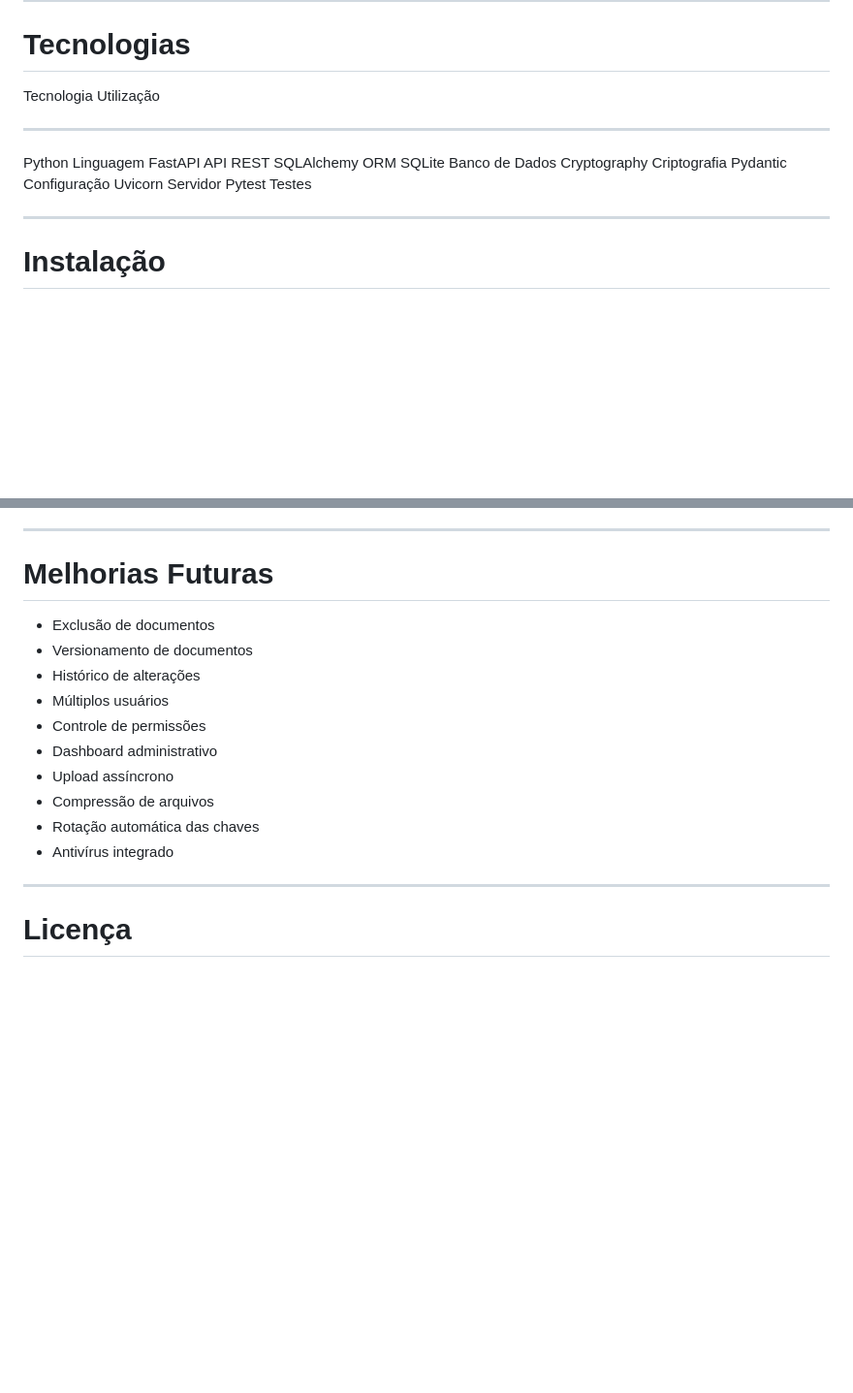
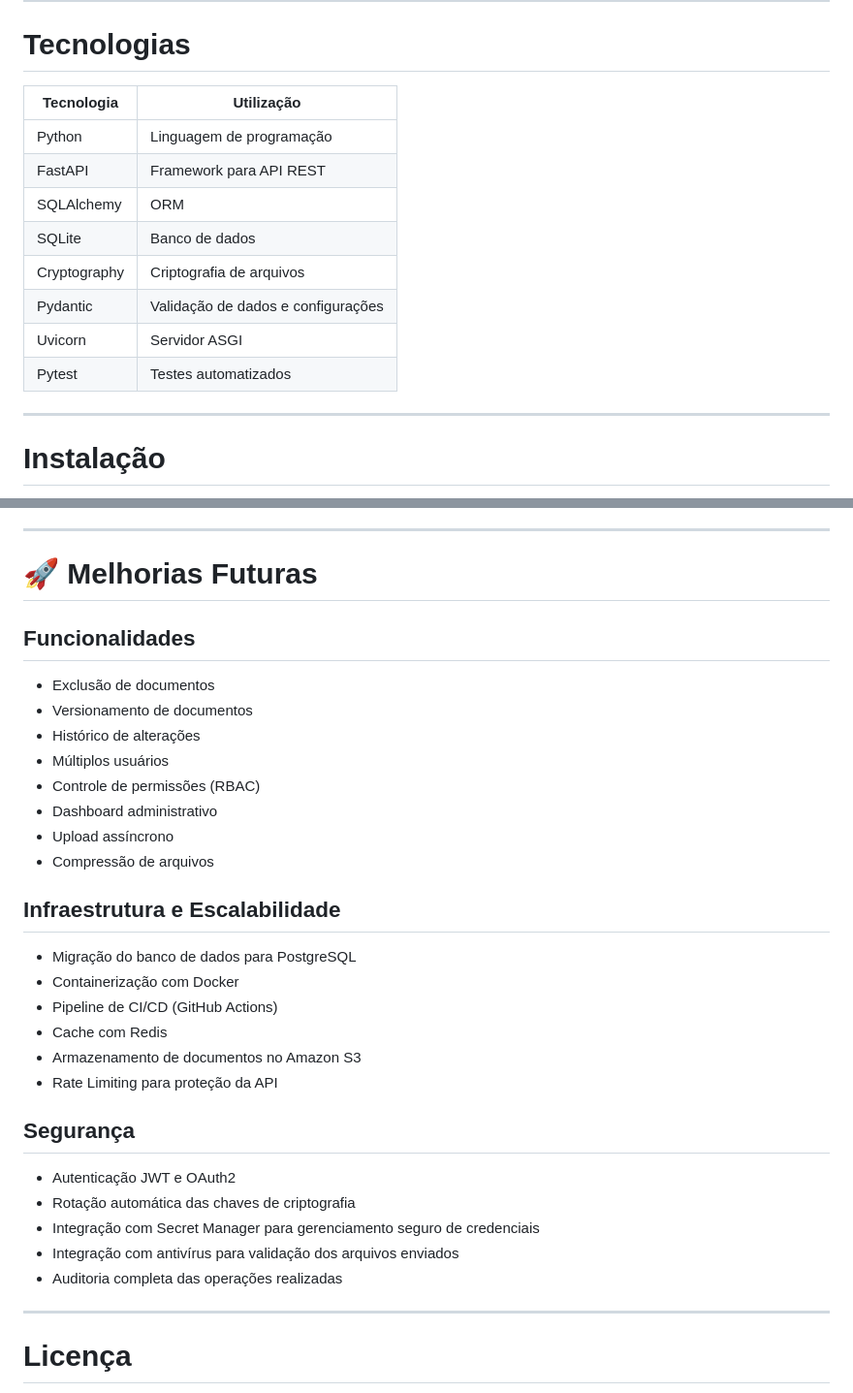
Before and after one commit to PauloCaxixi/Projeto_Delfia, a Markdown page: README.md, 2 parts joined by grey strips. Shown at 97% size. GitHub-like rendering; blank space fills up the shorter version.

Commit message:
readme: corrigindo erros de leitura readme

```diff
--- a/README.md
+++ b/README.md
@@ -153,16 +153,16 @@ logs/
 
 # Tecnologias
 
-  Tecnologia     Utilização
-  -------------- ----------------
-  Python         Linguagem
-  FastAPI        API REST
-  SQLAlchemy     ORM
-  SQLite         Banco de Dados
-  Cryptography   Criptografia
-  Pydantic       Configuração
-  Uvicorn        Servidor
-  Pytest         Testes
+| Tecnologia | Utilização |
+|------------|------------|
+| Python | Linguagem de programação |
+| FastAPI | Framework para API REST |
+| SQLAlchemy | ORM |
+| SQLite | Banco de dados |
+| Cryptography | Criptografia de arquivos |
+| Pydantic | Validação de dados e configurações |
+| Uvicorn | Servidor ASGI |
+| Pytest | Testes automatizados |
 
 ------------------------------------------------------------------------
 
@@ -599,18 +599,35 @@ Possíveis melhorias:
 
 ------------------------------------------------------------------------
 
-# Melhorias Futuras
+# 🚀 Melhorias Futuras
+
+## Funcionalidades
 
 - Exclusão de documentos
 - Versionamento de documentos
 - Histórico de alterações
 - Múltiplos usuários
-- Controle de permissões
+- Controle de permissões (RBAC)
 - Dashboard administrativo
 - Upload assíncrono
 - Compressão de arquivos
-- Rotação automática das chaves
-- Antivírus integrado
+
+## Infraestrutura e Escalabilidade
+
+- Migração do banco de dados para PostgreSQL
+- Containerização com Docker
+- Pipeline de CI/CD (GitHub Actions)
+- Cache com Redis
+- Armazenamento de documentos no Amazon S3
+- Rate Limiting para proteção da API
+
+## Segurança
+
+- Autenticação JWT e OAuth2
+- Rotação automática das chaves de criptografia
+- Integração com Secret Manager para gerenciamento seguro de credenciais
+- Integração com antivírus para validação dos arquivos enviados
+- Auditoria completa das operações realizadas
 
 ------------------------------------------------------------------------
 
```
Also changed, not shown: other parts of README.md (+0 -17 lines).
